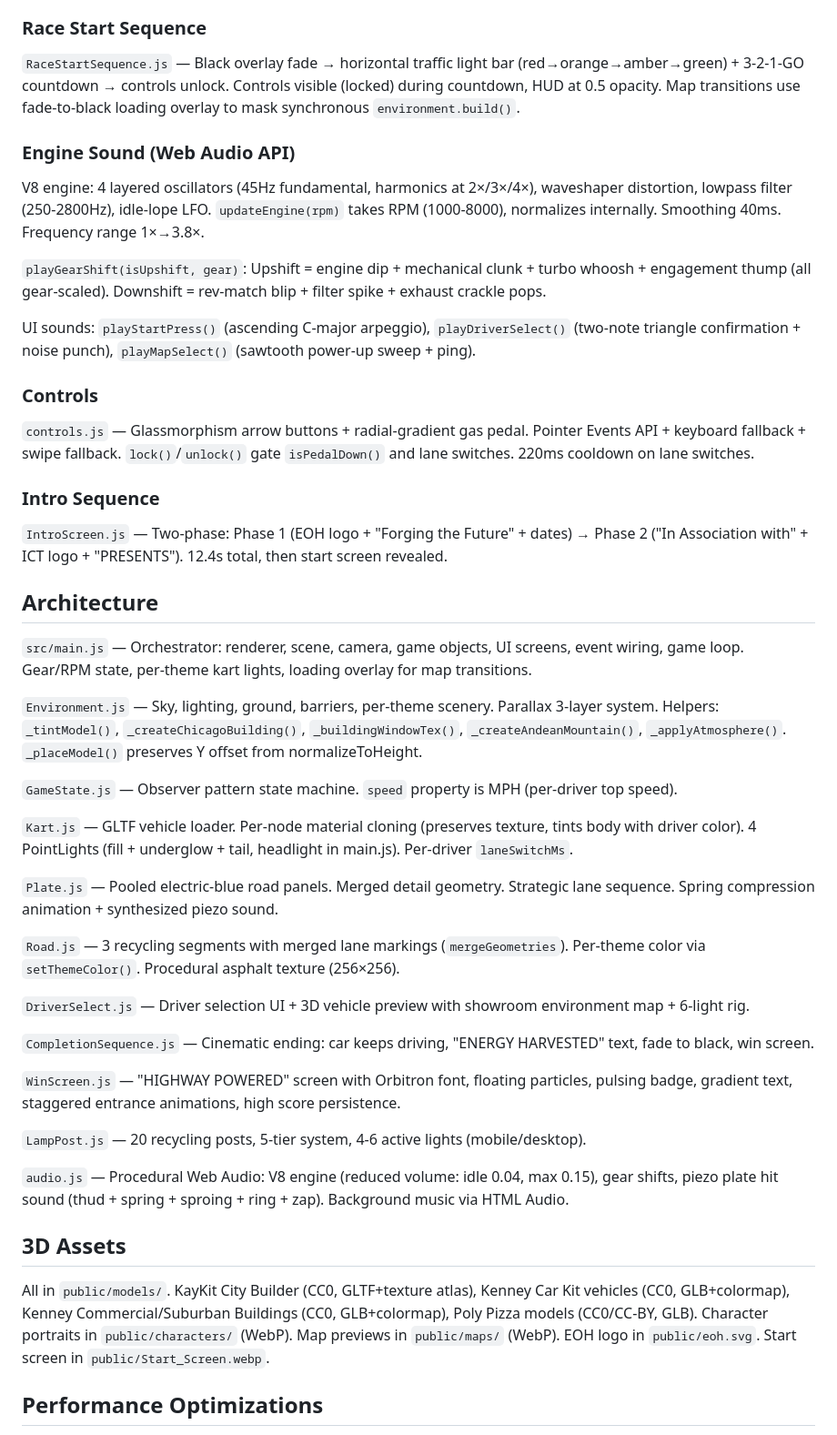
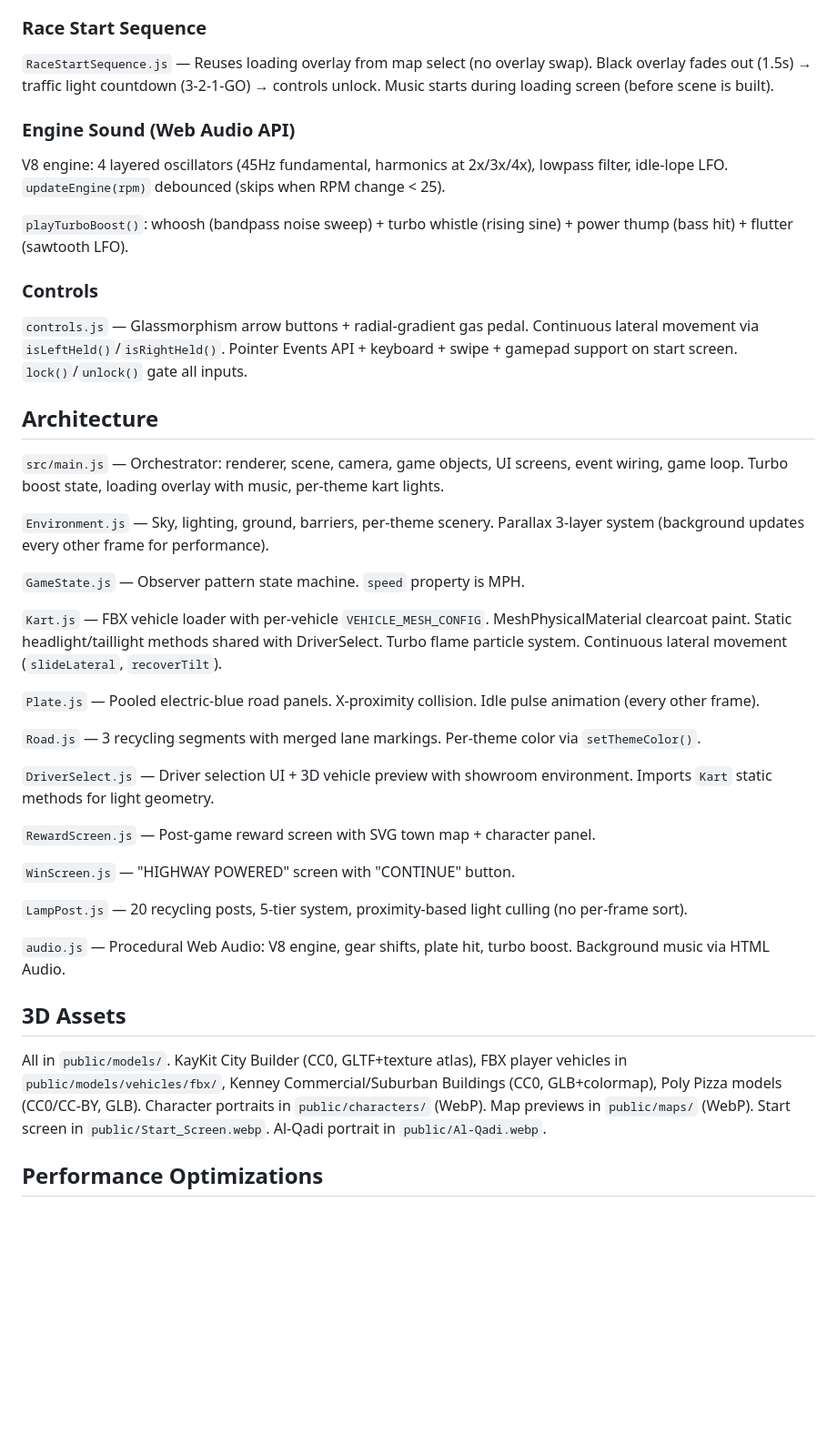
Before and after one commit to ictuillinois/Harvest-Kart, a Markdown page: CLAUDE.md, the part around one of its changes. Shown at 91% size. GitHub-like rendering; blank space fills up the shorter version.

```diff
--- a/CLAUDE.md
+++ b/CLAUDE.md
@@ -150,51 +135,45 @@ Each map uses a custom gradient sky (ShaderMaterial on inverted sphere). Brazil
 
 ### Race Start Sequence
 
-`RaceStartSequence.js` — Black overlay fade → horizontal traffic light bar (red→orange→amber→green) + 3-2-1-GO countdown → controls unlock. Controls visible (locked) during countdown, HUD at 0.5 opacity. Map transitions use fade-to-black loading overlay to mask synchronous `environment.build()`.
+`RaceStartSequence.js` — Reuses loading overlay from map select (no overlay swap). Black overlay fades out (1.5s) → traffic light countdown (3-2-1-GO) → controls unlock. Music starts during loading screen (before scene is built).
 
 ### Engine Sound (Web Audio API)
 
-V8 engine: 4 layered oscillators (45Hz fundamental, harmonics at 2×/3×/4×), waveshaper distortion, lowpass filter (250-2800Hz), idle-lope LFO. `updateEngine(rpm)` takes RPM (1000-8000), normalizes internally. Smoothing 40ms. Frequency range 1×→3.8×.
+V8 engine: 4 layered oscillators (45Hz fundamental, harmonics at 2x/3x/4x), lowpass filter, idle-lope LFO. `updateEngine(rpm)` debounced (skips when RPM change < 25).
 
-`playGearShift(isUpshift, gear)`: Upshift = engine dip + mechanical clunk + turbo whoosh + engagement thump (all gear-scaled). Downshift = rev-match blip + filter spike + exhaust crackle pops.
-
-UI sounds: `playStartPress()` (ascending C-major arpeggio), `playDriverSelect()` (two-note triangle confirmation + noise punch), `playMapSelect()` (sawtooth power-up sweep + ping).
+`playTurboBoost()`: whoosh (bandpass noise sweep) + turbo whistle (rising sine) + power thump (bass hit) + flutter (sawtooth LFO).
 
 ### Controls
 
-`controls.js` — Glassmorphism arrow buttons + radial-gradient gas pedal. Pointer Events API + keyboard fallback + swipe fallback. `lock()`/`unlock()` gate `isPedalDown()` and lane switches. 220ms cooldown on lane switches.
-
-### Intro Sequence
-
-`IntroScreen.js` — Two-phase: Phase 1 (EOH logo + "Forging the Future" + dates) → Phase 2 ("In Association with" + ICT logo + "PRESENTS"). 12.4s total, then start screen revealed.
+`controls.js` — Glassmorphism arrow buttons + radial-gradient gas pedal. Continuous lateral movement via `isLeftHeld()`/`isRightHeld()`. Pointer Events API + keyboard + swipe + gamepad support on start screen. `lock()`/`unlock()` gate all inputs.
 
 ## Architecture
 
-`src/main.js` — Orchestrator: renderer, scene, camera, game objects, UI screens, event wiring, game loop. Gear/RPM state, per-theme kart lights, loading overlay for map transitions.
+`src/main.js` — Orchestrator: renderer, scene, camera, game objects, UI screens, event wiring, game loop. Turbo boost state, loading overlay with music, per-theme kart lights.
 
-`Environment.js` — Sky, lighting, ground, barriers, per-theme scenery. Parallax 3-layer system. Helpers: `_tintModel()`, `_createChicagoBuilding()`, `_buildingWindowTex()`, `_createAndeanMountain()`, `_applyAtmosphere()`. `_placeModel()` preserves Y offset from normalizeToHeight.
+`Environment.js` — Sky, lighting, ground, barriers, per-theme scenery. Parallax 3-layer system (background updates every other frame for performance).
 
-`GameState.js` — Observer pattern state machine. `speed` property is MPH (per-driver top speed).
+`GameState.js` — Observer pattern state machine. `speed` property is MPH.
 
-`Kart.js` — GLTF vehicle loader. Per-node material cloning (preserves texture, tints body with driver color). 4 PointLights (fill + underglow + tail, headlight in main.js). Per-driver `laneSwitchMs`.
+`Kart.js` — FBX vehicle loader with per-vehicle `VEHICLE_MESH_CONFIG`. MeshPhysicalMaterial clearcoat paint. Static headlight/taillight methods shared with DriverSelect. Turbo flame particle system. Continuous lateral movement (`slideLateral`, `recoverTilt`).
 
-`Plate.js` — Pooled electric-blue road panels. Merged detail geometry. Strategic lane sequence. Spring compression animation + synthesized piezo sound.
+`Plate.js` — Pooled electric-blue road panels. X-proximity collision. Idle pulse animation (every other frame).
 
-`Road.js` — 3 recycling segments with merged lane markings (`mergeGeometries`). Per-theme color via `setThemeColor()`. Procedural asphalt texture (256×256).
+`Road.js` — 3 recycling segments with merged lane markings. Per-theme color via `setThemeColor()`.
 
-`DriverSelect.js` — Driver selection UI + 3D vehicle preview with showroom environment map + 6-light rig.
+`DriverSelect.js` — Driver selection UI + 3D vehicle preview with showroom environment. Imports `Kart` static methods for light geometry.
 
-`CompletionSequence.js` — Cinematic ending: car keeps driving, "ENERGY HARVESTED" text, fade to black, win screen.
+`RewardScreen.js` — Post-game reward screen with SVG town map + character panel.
 
-`WinScreen.js` — "HIGHWAY POWERED" screen with Orbitron font, floating particles, pulsing badge, gradient text, staggered entrance animations, high score persistence.
+`WinScreen.js` — "HIGHWAY POWERED" screen with "CONTINUE" button.
 
-`LampPost.js` — 20 recycling posts, 5-tier system, 4-6 active lights (mobile/desktop).
+`LampPost.js` — 20 recycling posts, 5-tier system, proximity-based light culling (no per-frame sort).
 
-`audio.js` — Procedural Web Audio: V8 engine (reduced volume: idle 0.04, max 0.15), gear shifts, piezo plate hit sound (thud + spring + sproing + ring + zap). Background music via HTML Audio.
+`audio.js` — Procedural Web Audio: V8 engine, gear shifts, plate hit, turbo boost. Background music via HTML Audio.
 
 ## 3D Assets
 
-All in `public/models/`. KayKit City Builder (CC0, GLTF+texture atlas), Kenney Car Kit vehicles (CC0, GLB+colormap), Kenney Commercial/Suburban Buildings (CC0, GLB+colormap), Poly Pizza models (CC0/CC-BY, GLB). Character portraits in `public/characters/` (WebP). Map previews in `public/maps/` (WebP). EOH logo in `public/eoh.svg`. Start screen in `public/Start_Screen.webp`.
+All in `public/models/`. KayKit City Builder (CC0, GLTF+texture atlas), FBX player vehicles in `public/models/vehicles/fbx/`, Kenney Commercial/Suburban Buildings (CC0, GLB+colormap), Poly Pizza models (CC0/CC-BY, GLB). Character portraits in `public/characters/` (WebP). Map previews in `public/maps/` (WebP). Start screen in `public/Start_Screen.webp`. Al-Qadi portrait in `public/Al-Qadi.webp`.
 
 ## Performance Optimizations
 
```
Also changed, not shown: other parts of CLAUDE.md (+96 -118 lines), README.md (added, +151 -0 lines).
